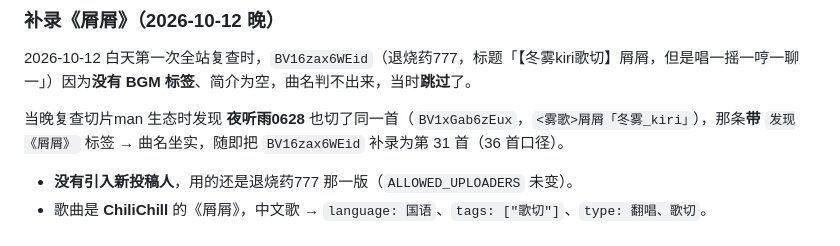
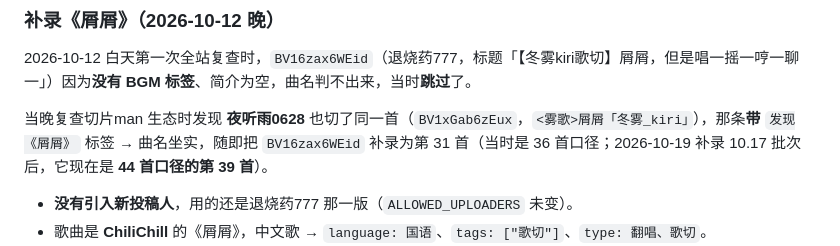
Before and after one commit to FTFwen/song-kiri, a Markdown page: AGENTS.md, the part around one of its changes. Rendered like a GitHub page.

```diff
--- a/AGENTS.md
+++ b/AGENTS.md
@@ -424,7 +424,7 @@ Start-Process -FilePath $edge -ArgumentList $args -Wait -NoNewWindow `
 
 2026-10-12 白天第一次全站复查时，`BV16zax6WEid`（退烧药777，标题「【冬雾kiri歌切】屑屑，但是唱一摇一哼一聊一」）因为**没有 BGM 标签**、简介为空，曲名判不出来，当时**跳过**了。
 
-当晚复查切片man 生态时发现 **夜听雨0628** 也切了同一首（`BV1xGab6zEux`，`<雾歌>屑屑「冬雾_kiri」`），那条**带** `发现《屑屑》` 标签 → 曲名坐实，随即把 `BV16zax6WEid` 补录为第 31 首（36 首口径）。
+当晚复查切片man 生态时发现 **夜听雨0628** 也切了同一首（`BV1xGab6zEux`，`<雾歌>屑屑「冬雾_kiri」`），那条**带** `发现《屑屑》` 标签 → 曲名坐实，随即把 `BV16zax6WEid` 补录为第 31 首（当时是 36 首口径；2026-10-19 补录 10.17 批次后，它现在是 **44 首口径的第 39 首**）。
 
 - **没有引入新投稿人**，用的还是退烧药777 那一版（`ALLOWED_UPLOADERS` 未变）。
 - 歌曲是 **ChiliChill** 的《屑屑》，中文歌 → `language: 国语`、`tags: ["歌切"]`、`type: 翻唱、歌切`。
```
Also changed, not shown: other parts of AGENTS.md (+1 -1 lines).
